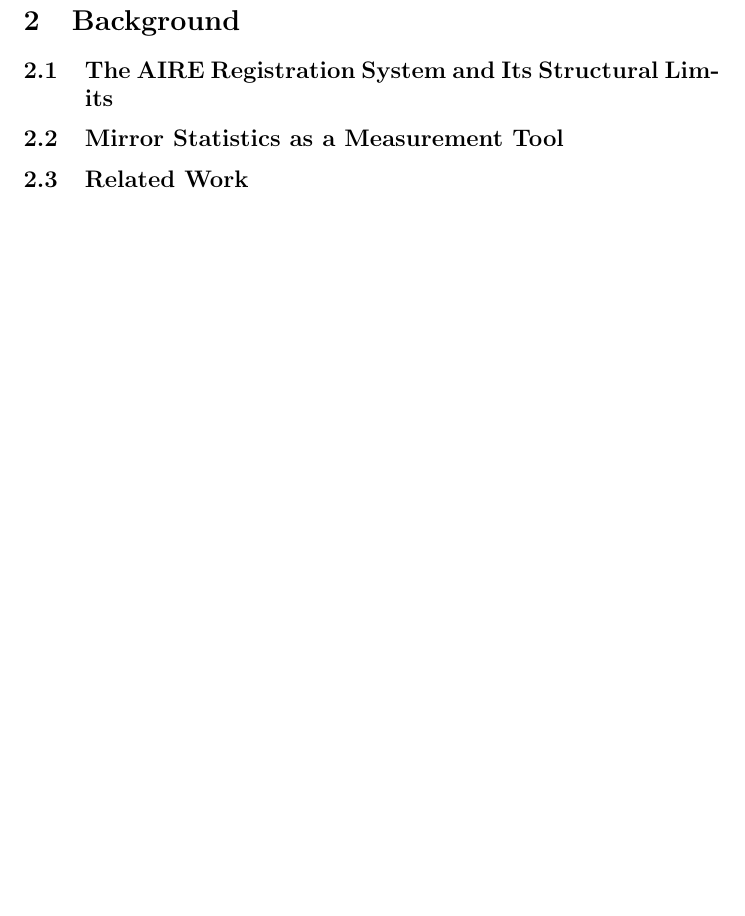
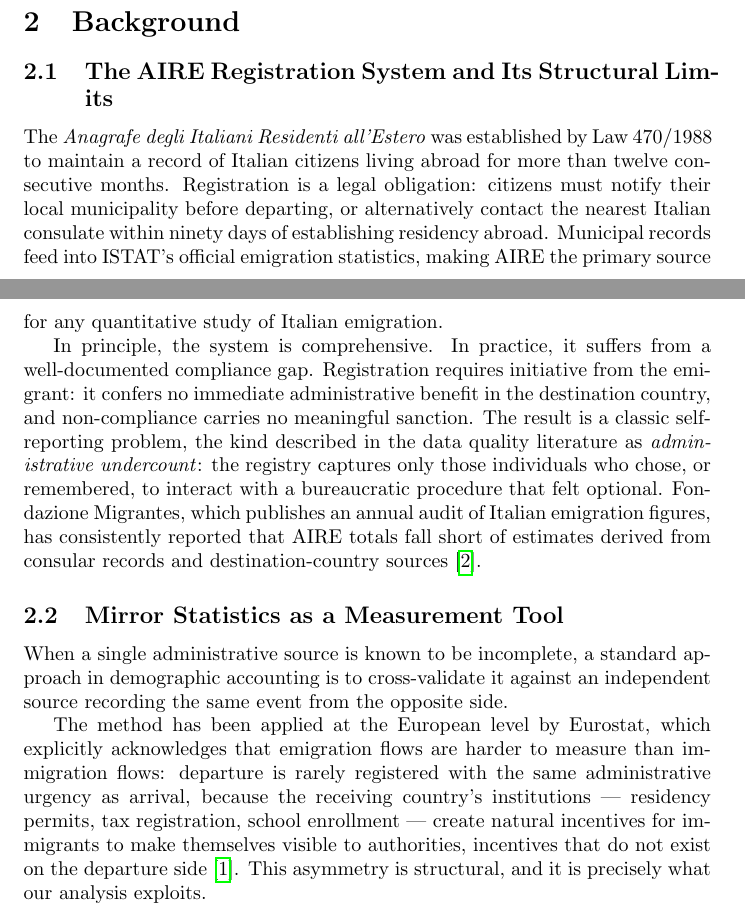
Before and after one commit to Human-Data-Science-AA-2025-2026/report, a LaTeX document (main.tex, which reads inc/11-background.tex): part of page 3 of 3 before the commit and two parts of pages 2 and 3 of 5 after it, the two joined at a grey line, cut so that both start at the same text, the shorter picture padded with empty space. Compiled offline with pdfLaTeX.

Commit message:
feature: created 11-background section

```diff
--- a/inc/11-background.tex
+++ b/inc/11-background.tex
@@ -1,7 +1,34 @@
 \section{Background}\label{sec:background}
 
 \subsection{The AIRE Registration System and Its Structural Limits}
+The \emph{Anagrafe degli Italiani Residenti all'Estero} was established by Law 470/1988
+to maintain a record of Italian citizens living abroad for more than twelve consecutive
+months. Registration is a legal obligation: citizens must notify their local municipality
+before departing, or alternatively contact the nearest Italian consulate within ninety
+days of establishing residency abroad. Municipal records feed into ISTAT's official
+emigration statistics, making AIRE the primary source for any quantitative study of
+Italian emigration.
+
+In principle, the system is comprehensive. In practice, it suffers from a well-documented
+compliance gap. Registration requires initiative from the emigrant: it confers no
+immediate administrative benefit in the destination country, and non-compliance carries
+no meaningful sanction. The result is a classic self-reporting problem, the kind
+described in the data quality literature as \emph{administrative undercount}: the
+registry captures only those individuals who chose, or remembered, to interact with
+a bureaucratic procedure that felt optional. Fondazione Migrantes, which publishes an
+annual audit of Italian emigration figures, has consistently reported that AIRE totals
+fall short of estimates derived from consular records and destination-country
+sources~\cite{migrantes2022}.
 
 \subsection{Mirror Statistics as a Measurement Tool}
+When a single administrative source is known to be incomplete, a standard approach
+in demographic accounting is to cross-validate it against an independent source
+recording the same event from the opposite side.
 
-\subsection{Related Work}
+The method has been applied at the European level by Eurostat, which explicitly
+acknowledges that emigration flows are harder to measure than immigration flows:
+departure is rarely registered with the same administrative urgency as arrival, because
+the receiving country's institutions — residency permits, tax registration, school
+enrollment — create natural incentives for immigrants to make themselves visible to
+authorities, incentives that do not exist on the departure side~\cite{eurostat_migration_explained2023}.
+This asymmetry is structural, and it is precisely what our analysis exploits.
```
